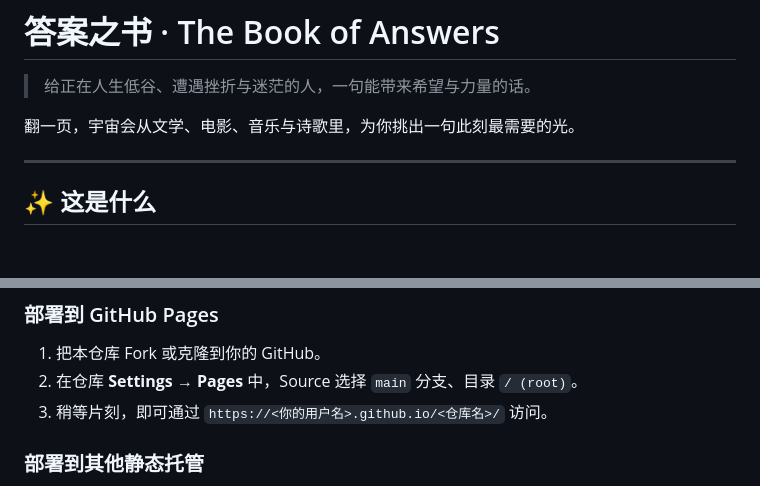
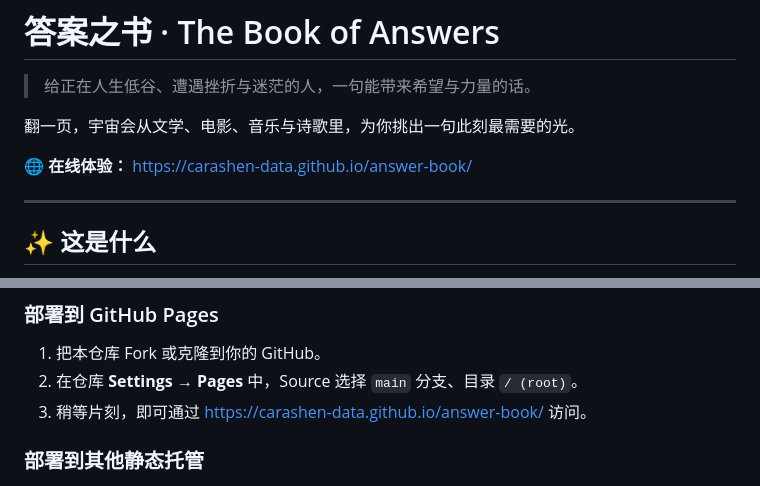
Before and after one commit to Carashen-data/answer-book, a Markdown page: README.md, 2 parts joined by grey strips. Rendered like a GitHub page; blank space fills up the shorter version.

Commit message:
docs: README 中 GitHub Pages 链接改为实际可用地址

```diff
--- a/README.md
+++ b/README.md
@@ -3,6 +3,8 @@
 > 给正在人生低谷、遭遇挫折与迷茫的人，一句能带来希望与力量的话。
 
 翻一页，宇宙会从文学、电影、音乐与诗歌里，为你挑出一句此刻最需要的光。
+
+🌐 **在线体验：** https://carashen-data.github.io/answer-book/
 
 ---
 
@@ -46,7 +48,7 @@
 ### 部署到 GitHub Pages
 1. 把本仓库 Fork 或克隆到你的 GitHub。
 2. 在仓库 **Settings → Pages** 中，Source 选择 `main` 分支、目录 `/ (root)`。
-3. 稍等片刻，即可通过 `https://<你的用户名>.github.io/<仓库名>/` 访问。
+3. 稍等片刻，即可通过 https://carashen-data.github.io/answer-book/ 访问。
 
 ### 部署到其他静态托管
 因为是纯静态单文件，直接把 `index.html` 丢到任意静态托管（Vercel / Netlify / CloudStudio / Nginx）即可。
```
